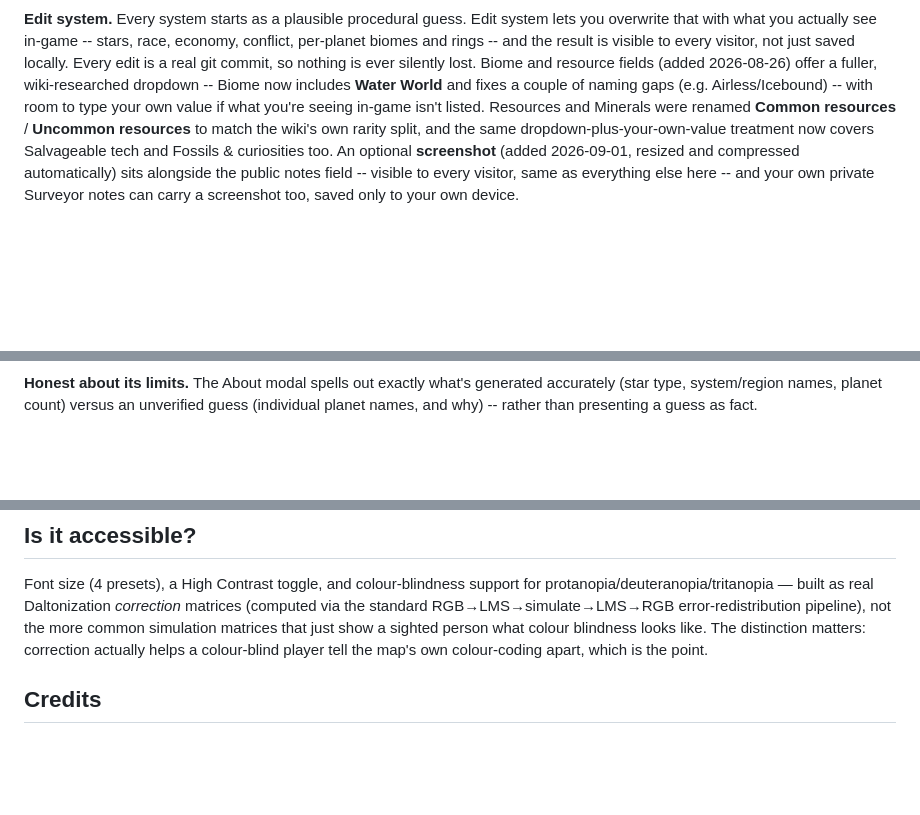
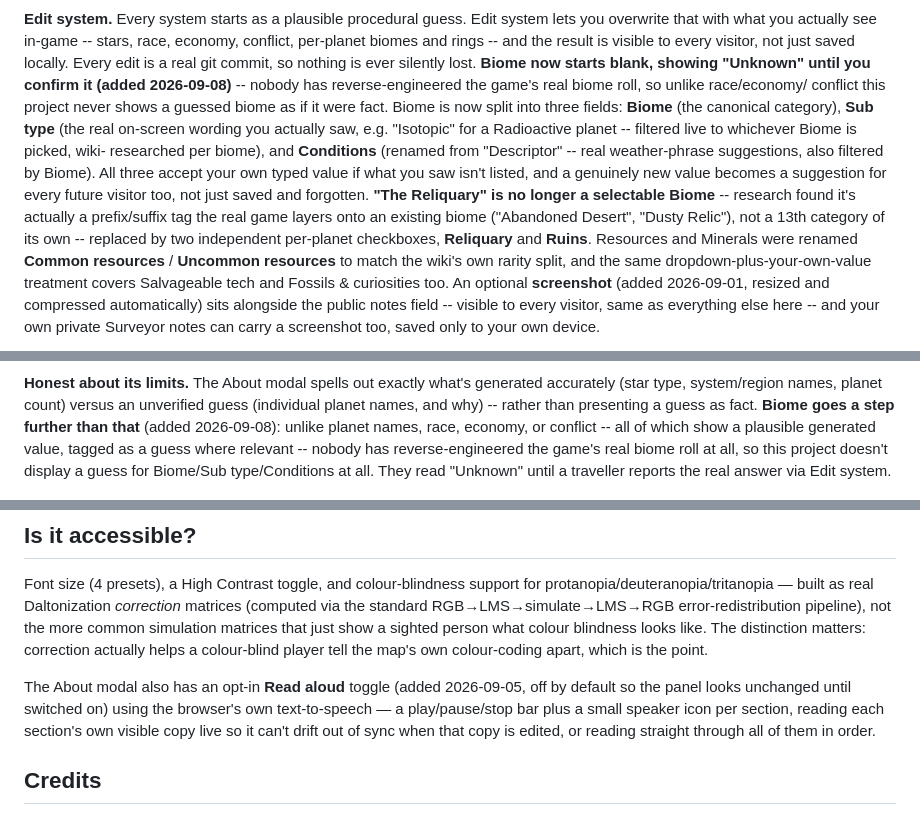
Before and after one commit to elegra1965-source/nms-galactic-map, a Markdown page: README.md, 3 parts joined by grey strips. Rendered like a GitHub page; blank space fills up the shorter version.

```diff
--- a/README.md
+++ b/README.md
@@ -185,14 +185,25 @@ name" below) -- that's the actual way back to it.
 system lets you overwrite that with what you actually see in-game -- stars,
 race, economy, conflict, per-planet biomes and rings -- and the result is
 visible to every visitor, not just saved locally. Every edit is a real git
-commit, so nothing is ever silently lost. Biome and resource fields (added
-2026-08-26) offer a fuller, wiki-researched dropdown -- Biome now includes
-**Water World** and fixes a couple of naming gaps (e.g. Airless/Icebound) --
-with room to type your own value if what you're seeing in-game isn't listed.
-Resources and Minerals were renamed **Common resources** / **Uncommon
-resources** to match the wiki's own rarity split, and the same
-dropdown-plus-your-own-value treatment now covers Salvageable tech and
-Fossils & curiosities too. An optional **screenshot** (added 2026-09-01, resized
+commit, so nothing is ever silently lost. **Biome now starts blank, showing
+"Unknown" until you confirm it (added 2026-09-08)** -- nobody has
+reverse-engineered the game's real biome roll, so unlike race/economy/
+conflict this project never shows a guessed biome as if it were fact. Biome
+is now split into three fields: **Biome** (the canonical category), **Sub
+type** (the real on-screen wording you actually saw, e.g. "Isotopic" for a
+Radioactive planet -- filtered live to whichever Biome is picked, wiki-
+researched per biome), and **Conditions** (renamed from "Descriptor" --
+real weather-phrase suggestions, also filtered by Biome). All three accept
+your own typed value if what you saw isn't listed, and a genuinely new
+value becomes a suggestion for every future visitor too, not just saved and
+forgotten. **"The Reliquary" is no longer a selectable Biome** -- research
+found it's actually a prefix/suffix tag the real game layers onto an
+existing biome ("Abandoned Desert", "Dusty Relic"), not a 13th category of
+its own -- replaced by two independent per-planet checkboxes, **Reliquary**
+and **Ruins**. Resources and Minerals were renamed **Common resources** /
+**Uncommon resources** to match the wiki's own rarity split, and the same
+dropdown-plus-your-own-value treatment covers Salvageable tech and Fossils
+& curiosities too. An optional **screenshot** (added 2026-09-01, resized
 and compressed automatically) sits alongside the public notes field --
 visible to every visitor, same as everything else here -- and your own
 private Surveyor notes can carry a screenshot too, saved only to your own
@@ -240,7 +251,12 @@ to remember its address or portal glyphs.
 **Honest about its limits.** The About modal spells out exactly what's
 generated accurately (star type, system/region names, planet count) versus
 an unverified guess (individual planet names, and why) -- rather than
-presenting a guess as fact.
+presenting a guess as fact. **Biome goes a step further than that** (added
+2026-09-08): unlike planet names, race, economy, or conflict -- all of which
+show a plausible generated value, tagged as a guess where relevant -- nobody
+has reverse-engineered the game's real biome roll at all, so this project
+doesn't display a guess for Biome/Sub type/Conditions at all. They read
+"Unknown" until a traveller reports the real answer via Edit system.
 
 ![About modal](screenshots/07-about-modal.jpg)
 
@@ -517,6 +533,13 @@ just show a sighted person what colour blindness looks like. The distinction
 matters: correction actually helps a colour-blind player tell the map's own
 colour-coding apart, which is the point.
 
+The About modal also has an opt-in **Read aloud** toggle (added 2026-09-05,
+off by default so the panel looks unchanged until switched on) using the
+browser's own text-to-speech — a play/pause/stop bar plus a small speaker
+icon per section, reading each section's own visible copy live so it can't
+drift out of sync when that copy is edited, or reading straight through all
+of them in order.
+
 ## Credits
 
 Built by [elegra1965](https://github.com/elegra1965-source). Original
```
Also changed, not shown: other parts of README.md (+1 -1 lines).
